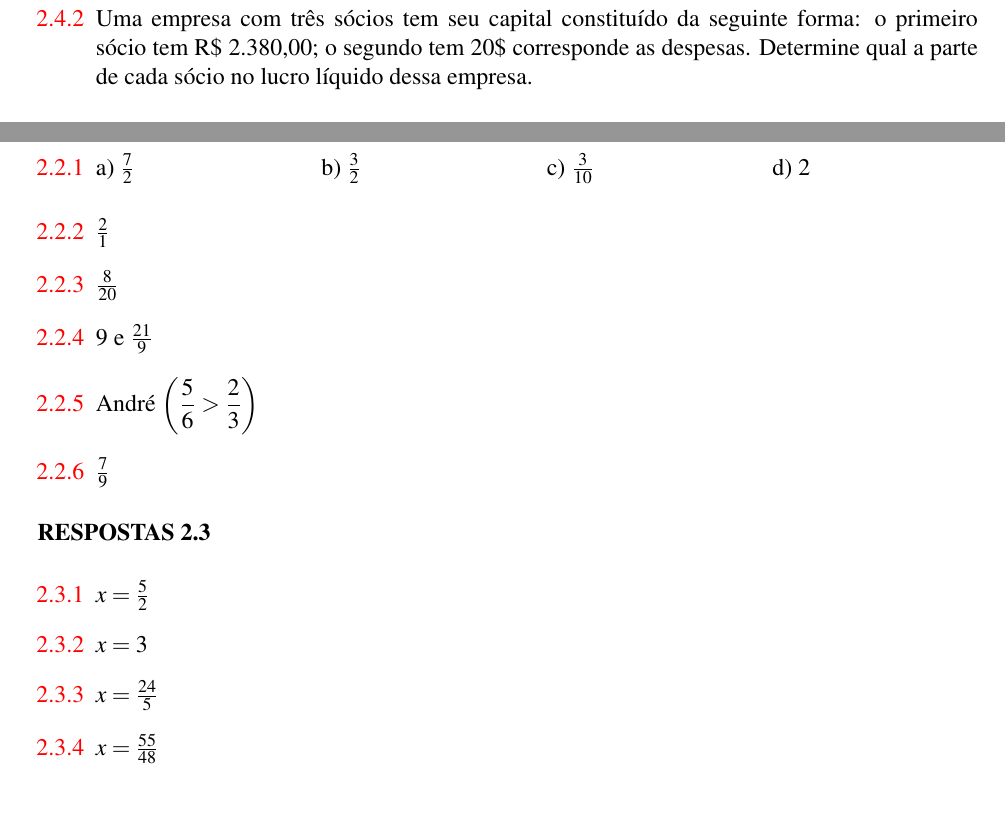
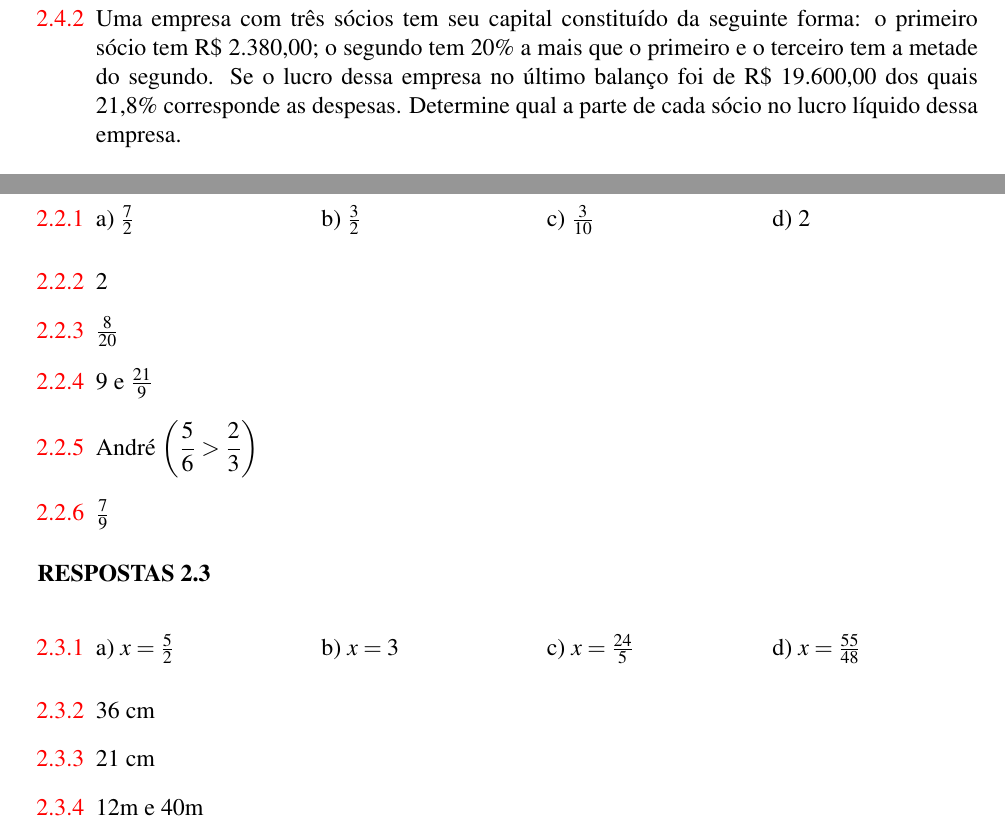
Before and after one commit to papborges/matematica-c, a LaTeX thesis (main.tex, which reads capitulos/grandezas_proporcionais/grandezas_proporcionais.tex): two parts of pages 38 and 52 of 333, joined at a grey line, cut so that both start at the same text. Compiled offline with pdfLaTeX.

Commit message:
correções no capítulo de grandezas proporcionais

```diff
--- a/capitulos/grandezas_proporcionais/grandezas_proporcionais.tex
+++ b/capitulos/grandezas_proporcionais/grandezas_proporcionais.tex
@@ -307,7 +307,7 @@ $$\dfrac{45.000}{30.000}=\dfrac{30.000}{20.000}=\dfrac{15.000}{10.000}=1,5 \text
 
 	\exitem{} O capital social de uma empresa é formado na razão de dois terços. Determine a parte de cada sócio no lucro líquido de R\$ 11.360,00, apurado no último balanço.
 
-	\exitem{} Uma empresa com três sócios tem seu capital constituído da seguinte forma: o primeiro sócio tem R\$  2.380,00; o segundo tem 20\$  corresponde as despesas. Determine qual a parte de cada sócio no lucro líquido dessa empresa.
+	\exitem{} Uma empresa com três sócios tem seu capital constituído da seguinte forma: o primeiro sócio tem R\$  2.380,00; o segundo tem 20\% a mais que o primeiro e o terceiro tem a metade do segundo. Se o lucro dessa empresa no último balanço foi de  R\$ 19.600,00 dos quais 21,8\%  corresponde as despesas. Determine qual a parte de cada sócio no lucro líquido dessa empresa.
 
 	\exitem{} Dois sócios\  montaram uma empresa com 50\%  do capital social financiado em um banco com taxa de mercado. Após sete meses de funcionamento, com dificuldades financeiras, admitiram um terceiro sócio. No fim de um ano, a empresa apresentou um lucro líquido de R\$  2.407,00, sendo integralizado no capital da empresa. Qual a parte de cada sócio nesse lucro?
 
@@ -768,7 +768,7 @@ $$j=C \cdot i \cdot n.$$
 
 		d) 2
 	\end{multicols}
-	\ansitem{} $\frac{2}{1}$
+	\ansitem{} 2
 	\ansitem{} $\frac{8}{20}$
 	\ansitem{} 9 e $\frac{21}{9}$
 	\ansitem{} André $\left(\dfrac{5}{6} > \dfrac{2}{3}\right)$
@@ -776,11 +776,16 @@ $$j=C \cdot i \cdot n.$$
 \end{respostas}
 
 \begin{respostas}{3}
+	\ansitem{}\begin{multicols}{4}
+		a) $x = \frac{5}{2}$
 
-	\ansitem{} $x = \frac{5}{2}$
-	\ansitem{} $x = 3$
-	\ansitem{} $x = \frac{24}{5}$
-	\ansitem{} $x = \frac{55}{48}$
-	\ansitem{} 6kg e 8kg
-	\ansitem{} 36 anos e 12 anos
+		b) $x = 3$
+
+		c) $x = \frac{24}{5}$
+
+		d) $x = \frac{55}{48}$
+	\end{multicols}
+	\ansitem{} 36 cm
+	\ansitem{} 21 cm
 	\ansitem{} 12m e 40m
+    \ansitem{} 6kg e 8kg
```
Also changed, not shown: capitulos/grandezas_proporcionais/grandezas_proporcionais.tex (29 more changed lines).
